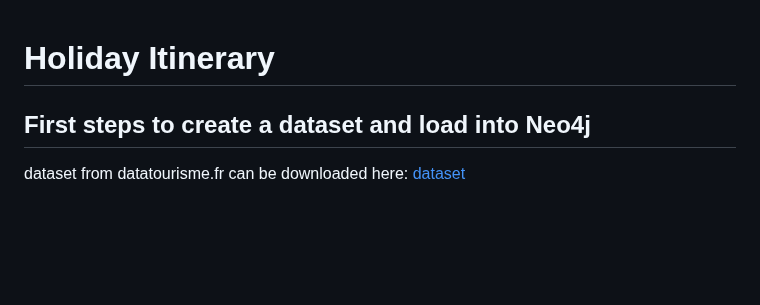
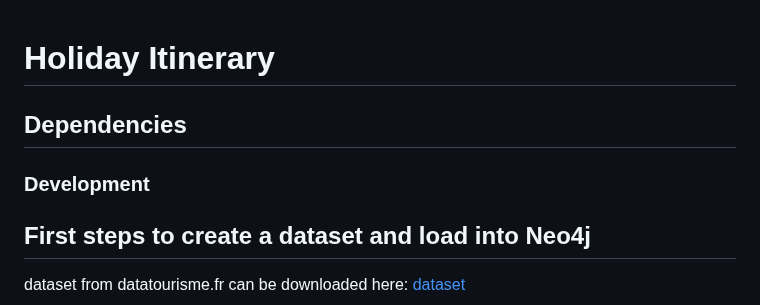
Before and after one commit to DataScientest-Studio/oct25_bde_holiday_itinerary, a Markdown page: README.md, the part around the change. Drawn GitHub-style; blank space fills up the shorter version.

Commit message:
Added Dependencies.

```diff
--- a/README.md
+++ b/README.md
@@ -1,5 +1,9 @@
 Holiday Itinerary
 ==============================
+
+## Dependencies
+
+### Development
 
 ## First steps to create a dataset and load into Neo4j
 dataset from datatourisme.fr can be downloaded here: [dataset](https://diffuseur.datatourisme.fr/webservice/b2ea75c3cd910637ff11634adec636ef/2644ca0a-e70f-44d5-90a5-3785f610c4b5)
```
